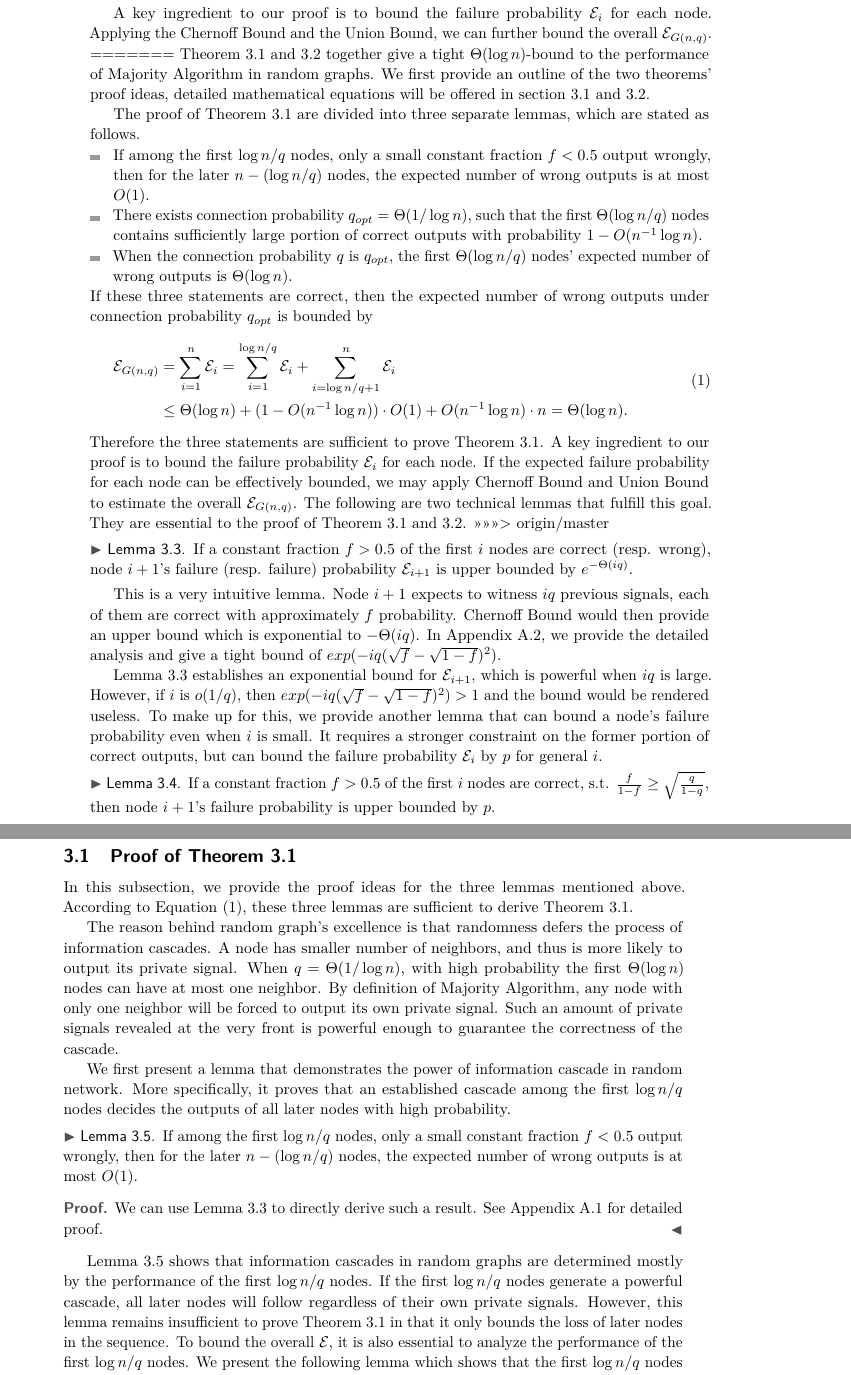
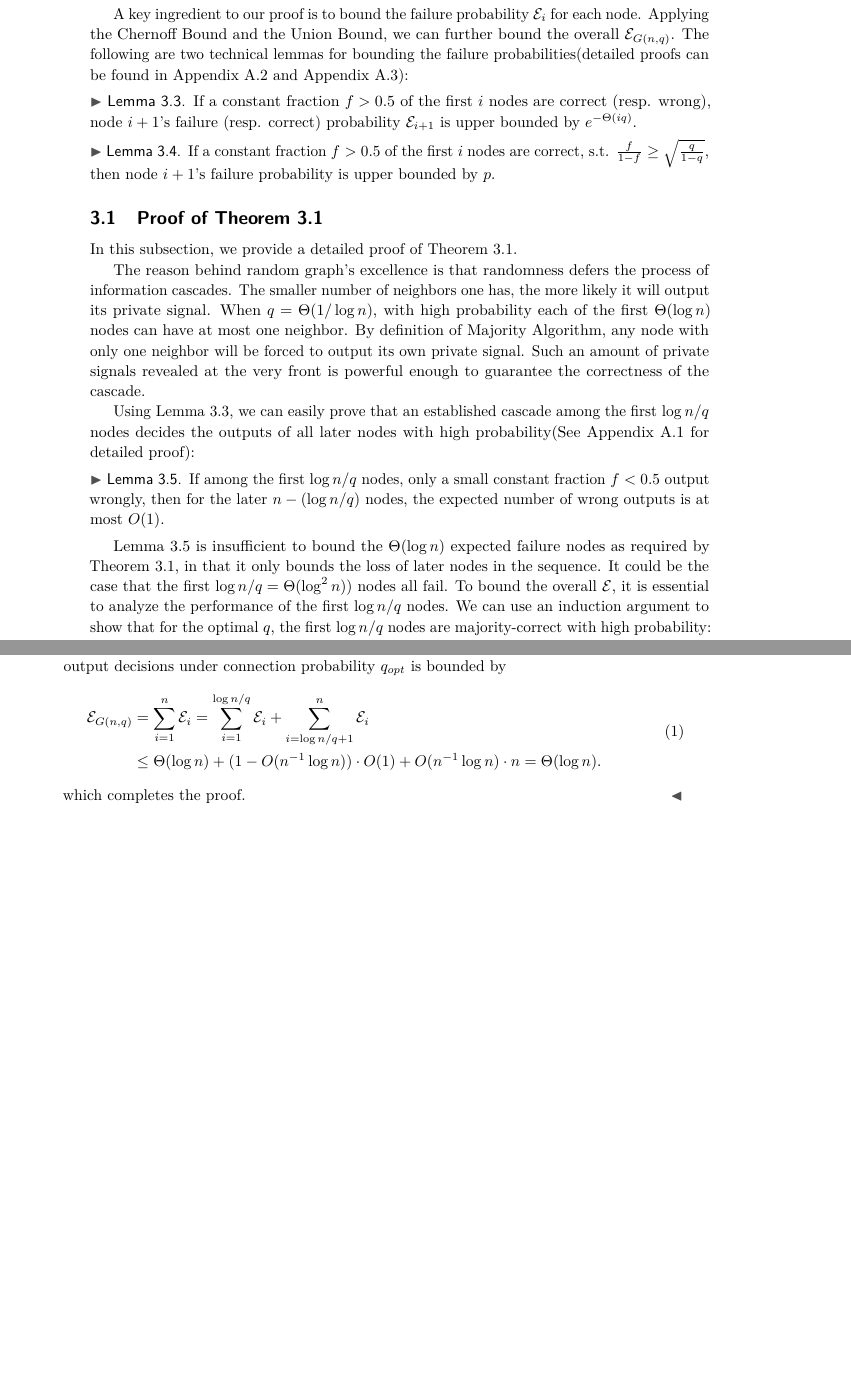
Before and after one commit to junwanthu/ICALP-2016, a LaTeX paper (lipics-sample-article.tex): two parts of pages 4 and 5 of 24 before the commit and two parts of pages 4 and 5 of 23 after it, joined at a grey line, cut so that both start at the same text, the shorter picture padded with empty space. Compiled offline with pdfLaTeX.

Commit message:
rewrite the proofs before section 3.1

```diff
--- a/lipics-sample-article.tex
+++ b/lipics-sample-article.tex
@@ -300,66 +300,29 @@ For any connection probability $q$, when all nodes apply the Majority Algorithm,
 %Therefore the three statements are sufficient to prove Theorem \ref{thm:random graph log n reachable}.
 
 
-A key ingredient to our proof is to bound the failure probability $\mathcal{E}_i$ for each node. Applying the Chernoff Bound and the Union Bound, we can further bound the overall $\mathcal{E}_{G(n,q)}$.
+A key ingredient to our proof is to bound the failure probability $\mathcal{E}_i$ for each node. Applying the Chernoff Bound and the Union Bound, we can further bound the overall $\mathcal{E}_{G(n,q)}$. The following are two technical lemmas for bounding the failure probabilities(detailed proofs can be found in Appendix \ref{subsec:random exponential bound} and Appendix \ref{subsec:random general bound}):
 %If the expected correct probability for each node can be effectively bounded,
 %	we may apply Chernoff Bound and Union Bound to estimate the overall $\mathcal{E}_{G(n,q)}$.
 %The following are two technical lemmas that fulfill this goal.
 %They are essential to the proof of Theorem \ref{thm:random graph log n reachable} and \ref{thm:random graph log n bound}.
-=======
-Theorem \ref{thm:random graph log n reachable} and \ref{thm:random graph log n bound}
-	together give a tight $\Theta(\log n)$-bound to the performance of Majority Algorithm in random graphs.
-We first provide an outline of the two theorems' proof ideas, detailed mathematical equations will be offered in section 3.1 and 3.2.
-
-The proof of Theorem \ref{thm:random graph log n reachable} are divided into three separate lemmas, which are stated as follows.
-\begin{itemize}
-\item If among the first $\log n/q$ nodes,
-		only a small constant fraction $f < 0.5$ output wrongly,
-		then for the later $n - (\log n/q)$ nodes, the expected number of wrong outputs is at most $O(1)$.
-\item There exists connection probability $q_{opt} = \Theta(1/\log n)$, such that the first $\Theta(\log n/q)$ nodes
-		contains sufficiently large portion of correct outputs with probability $1 - O(n^{-1}\log n)$.
-\item When the connection probability $q$ is $q_{opt}$, the first $\Theta(\log n/q)$ nodes' expected number of wrong outputs is $\Theta(\log n)$.
-\end{itemize}
-If these three statements are correct, then the expected number of wrong outputs under connection probability $q_{opt}$ is bounded by
-\begin{equation}
-\begin{aligned}
-\label{equ:bound2}
-	\mathcal{E}_{G(n,q)}
-& =
-	\sum_{i=1}^{n}	\mathcal{E}_i
-	=
-	\sum_{i=1}^{\log n/q}	\mathcal{E}_i + \sum_{i=\log n/q + 1}^{n}	\mathcal{E}_i
-\\
-& \le
-	\Theta(\log n) + (1 - O(n^{-1}\log n))\cdot O(1) + O(n^{-1}\log n)\cdot n
-	=
-	\Theta(\log n).
-\end{aligned}
-\end{equation}
-Therefore the three statements are sufficient to prove Theorem \ref{thm:random graph log n reachable}.
-A key ingredient to our proof is to bound the failure probability $\mathcal{E}_i$ for each node.
-If the expected failure probability for each node can be effectively bounded,
-	we may apply Chernoff Bound and Union Bound to estimate the overall $\mathcal{E}_{G(n,q)}$.
-The following are two technical lemmas that fulfill this goal.
-They are essential to the proof of Theorem \ref{thm:random graph log n reachable} and \ref{thm:random graph log n bound}.
->>>>>>> origin/master
 
 \begin{lem}
 \label {lem:random exponential bound}
 If a constant fraction $f > 0.5$ of the first $i$ nodes are correct (resp. wrong),
-	node $i+1$'s failure (resp. failure) probability $\mathcal{E}_{i+1}$ is upper bounded by $e^{-\Theta(iq)}$.
+	node $i+1$'s failure (resp. correct) probability $\mathcal{E}_{i+1}$ is upper bounded by $e^{-\Theta(iq)}$.
 \end{lem}
 
-This is a very intuitive lemma.
-Node $i+1$ expects to witness $iq$ previous signals, each of them are correct with approximately $f$ probability.
-Chernoff Bound would then provide an upper bound which is exponential to $-\Theta(iq)$.
-In Appendix \ref{subsec:random exponential bound}, we provide the detailed analysis
-	and give a tight bound of $exp({-iq(\sqrt{f} - \sqrt{1-f})^2})$.
-
-Lemma \ref{lem:random exponential bound} establishes an exponential bound for $\mathcal{E}_{i+1}$, which is powerful when $iq$ is large.
-However, if $i$ is $o(1/q)$, then $exp({-iq(\sqrt{f} - \sqrt{1-f})^2}) > 1$ and the bound would be rendered useless.
-To make up for this, we provide another lemma that can bound a node's failure probability even when $i$ is small.
-It requires a stronger constraint on the former portion of correct outputs,
-	but can bound the failure probability $\mathcal{E}_i$ by $p$ for general $i$.
+%This is a very intuitive lemma.
+%Node $i+1$ expects to witness $iq$ previous signals, each of them are correct with approximately $f$ probability.
+%Chernoff Bound would then provide an upper bound which is exponential to $-\Theta(iq)$.
+%In Appendix \ref{subsec:random exponential bound}, we provide the detailed analysis
+%	and give a tight bound of $exp({-iq(\sqrt{f} - \sqrt{1-f})^2})$.
+%
+%Lemma \ref{lem:random exponential bound} establishes an exponential bound for $\mathcal{E}_{i+1}$, which is powerful when $iq$ is large.
+%However, if $i$ is $o(1/q)$, then $exp({-iq(\sqrt{f} - \sqrt{1-f})^2}) > 1$ and the bound would be rendered useless.
+%To make up for this, we provide another lemma that can bound a node's failure probability even when $i$ is small.
+%It requires a stronger constraint on the former portion of correct outputs,
+%	but can bound the failure probability $\mathcal{E}_i$ by $p$ for general $i$.
 
 \begin{lem}
 \label {lem:random general bound}
@@ -394,37 +357,45 @@ The detailed proof is presented in Appendix \ref{subsec:random general bound}.
 
 
 \subsection {Proof of Theorem \ref{thm:random graph log n reachable}}
-In this subsection, we provide the proof ideas for the three lemmas mentioned above.
-According to Equation \eqref{equ:bound2}, these three lemmas are sufficient to derive Theorem \ref{thm:random graph log n reachable}.
+
+In this subsection, we provide a detailed proof of Theorem \ref{thm:random graph log n reachable}.
+%In this subsection, we provide the proof ideas for the three lemmas mentioned above.
+%According to Equation \eqref{equ:bound2}, these three lemmas are sufficient to derive Theorem \ref{thm:random graph log n reachable}.
 
 The reason behind random graph's excellence is that randomness defers the process of information cascades.
-A node has smaller number of neighbors, and thus is more likely to output its private signal.
-When $q = \Theta(1/ \log n)$, with high probability the first $\Theta(\log n)$ nodes can have at most one neighbor.
+The smaller number of neighbors one has, the more likely it will output its private signal.
+When $q = \Theta(1/ \log n)$, with high probability each of the first $\Theta(\log n)$ nodes can have at most one neighbor.
 By definition of Majority Algorithm, any node with only one neighbor will be forced to output its own private signal.
 Such an amount of private signals revealed at the very front is powerful enough to guarantee the correctness of the cascade.
 
-We first present a lemma that demonstrates the power of information cascade in random network.
-More specifically, it proves that an established cascade among the first $\log n / q$ nodes decides the outputs of all later nodes with high probability.
-
+%We first present a lemma that demonstrates the power of information cascade in random network.
+%More specifically, it proves that an established cascade among the first $\log n / q$ nodes decides the outputs of all later nodes with high probability.
+
+Using Lemma \ref{lem:random exponential bound}, we can easily prove that an established cascade among the first $\log n / q$ nodes decides the outputs of all later nodes with high probability(See Appendix \ref{subsec:first logn/q deciding} for detailed proof):
 \begin{lem} \label {lem:first logn/q deciding}
 If among the first $\log n/q$ nodes,
 	only a small constant fraction $f < 0.5$ output wrongly,
 	then for the later $n - (\log n/q)$ nodes, the expected number of wrong outputs is at most $O(1)$.
 \end{lem}
 
-\begin{proof}
-We can use Lemma \ref{lem:random exponential bound} to directly derive such a result.
-See Appendix \ref{subsec:first logn/q deciding} for detailed proof.
-\end{proof}
-
-Lemma \ref{lem:first logn/q deciding} shows that information cascades
-	in random graphs are determined mostly by the performance of the first $\log n/q$ nodes.
-If the first $\log n/q$ nodes generate a powerful cascade, all later nodes will follow regardless of their own private signals.
-However, this lemma remains insufficient to prove Theorem \ref{thm:random graph log n reachable}
-	in that it only bounds the loss of later nodes in the sequence.
-To bound the overall $\mathcal{E}$, it is also essential to analyze the performance of the first $\log n/q$ nodes.
-We present the following lemma which shows that the first $\log n/q$ nodes are majority-correct with high probability.
-In other words, the pre-conditions of Lemma \ref{lem:first logn/q deciding} are easily satisfied.
+%\begin{proof}
+%We can use Lemma \ref{lem:random exponential bound} to directly derive such a result.
+%See Appendix \ref{subsec:first logn/q deciding} for detailed proof.
+%\end{proof}
+
+Lemma \ref{lem:first logn/q deciding} is insufficient to bound the $\Theta(\log n)$ expected failure nodes as required by Theorem \ref{thm:random graph log n reachable},
+	in that it only bounds the loss of later nodes in the sequence. It could be the case that the first $\log n/q = \Theta(\log^2 n))$ nodes all fail.
+To bound the overall $\mathcal{E}$, it is essential to analyze the performance of the first $\log n/q$ nodes.
+We can use an induction argument to show that for the optimal $q$, the first $\log n/q$ nodes are majority-correct with high probability:
+
+%Lemma \ref{lem:first logn/q deciding} shows that information cascades
+%	in random graphs are determined mostly by the performance of the first $\log n/q$ nodes.
+%If the first $\log n/q$ nodes generate a powerful cascade, all later nodes will follow regardless of their own private signals.
+%However, this lemma remains insufficient to prove Theorem \ref{thm:random graph log n reachable}
+%	in that it only bounds the loss of later nodes in the sequence.
+%To bound the overall $\mathcal{E}$, it is also essential to analyze the performance of the first $\log n/q$ nodes.
+%We present the following lemma which shows that the first $\log n/q$ nodes are majority-correct with high probability.
+%In other words, the pre-conditions of Lemma \ref{lem:first logn/q deciding} are easily satisfied.
 
 \begin{lem}
 \label{lem:majority among first logn/q}
@@ -468 +444,19 @@ A detailed analysis is presented in Appendix \ref{subsec:loss of former nodes}.
+\begin{proof}[Proof of Theorem \ref{thm:random graph log n reachable}]
+With Lemma \ref{lem:first logn/q deciding}, \ref{lem:majority among first logn/q} and \ref{lem:loss of former nodes} proved, the expected number of wrong output decisions under connection probability $q_{opt}$ is bounded by
+\begin{equation}
+\begin{aligned}
+\label{equ:bound2}
+	\mathcal{E}_{G(n,q)}
+& =
+	\sum_{i=1}^{n}	\mathcal{E}_i
+	=
+	\sum_{i=1}^{\log n/q}	\mathcal{E}_i + \sum_{i=\log n/q + 1}^{n}	\mathcal{E}_i
+\\
+& \le
+	\Theta(\log n) + (1 - O(n^{-1}\log n))\cdot O(1) + O(n^{-1}\log n)\cdot n
+	=
+	\Theta(\log n).
+\end{aligned}
+\end{equation}
+which completes the proof.
 \end{proof}
```
Also changed, not shown: lipics-sample-article.tex (79 more changed lines). Lines whose indentation alone changed are shown as unchanged.
